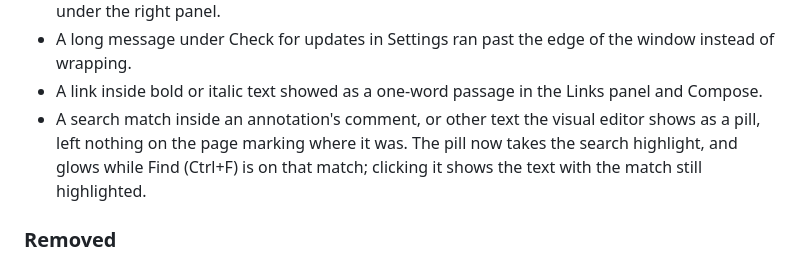
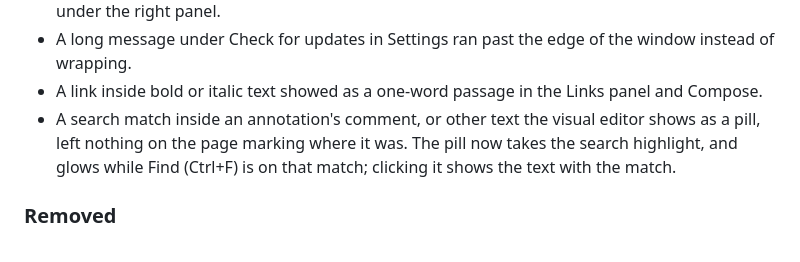
Before and after one commit to InkyCap-PKM/app, a Markdown page: CHANGELOG.md, the part around the change. Drawn GitHub-style.

Commit message:
release: v26.10.6

```diff
--- a/CHANGELOG.md
+++ b/CHANGELOG.md
@@ -66,7 +66,7 @@ the editor.
 - A search match inside an annotation's comment, or other text the visual
   editor shows as a pill, left nothing on the page marking where it was. The
   pill now takes the search highlight, and glows while Find (Ctrl+F) is on
-  that match; clicking it shows the text with the match still highlighted.
+  that match; clicking it shows the text with the match.
 
 ### Removed
 
```
